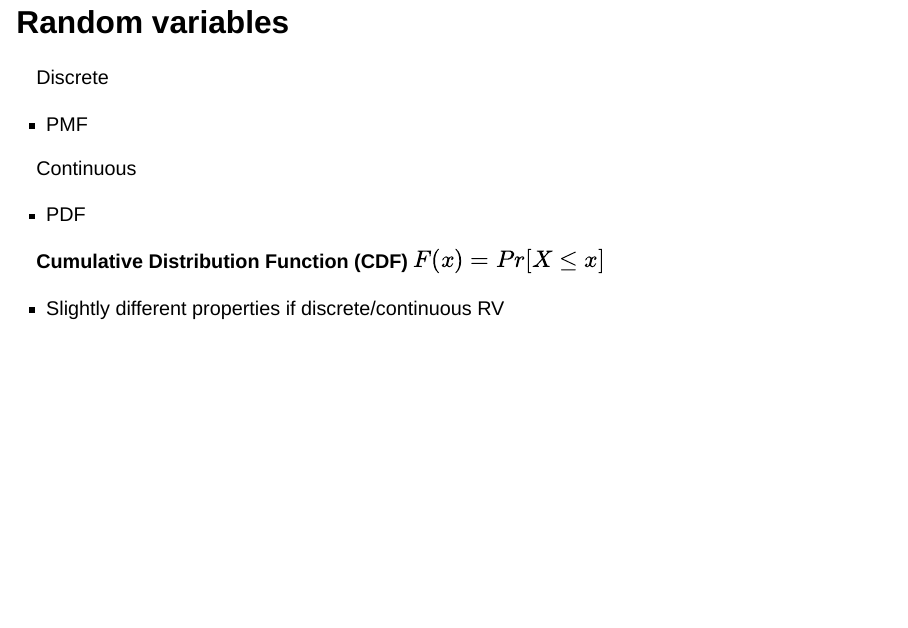
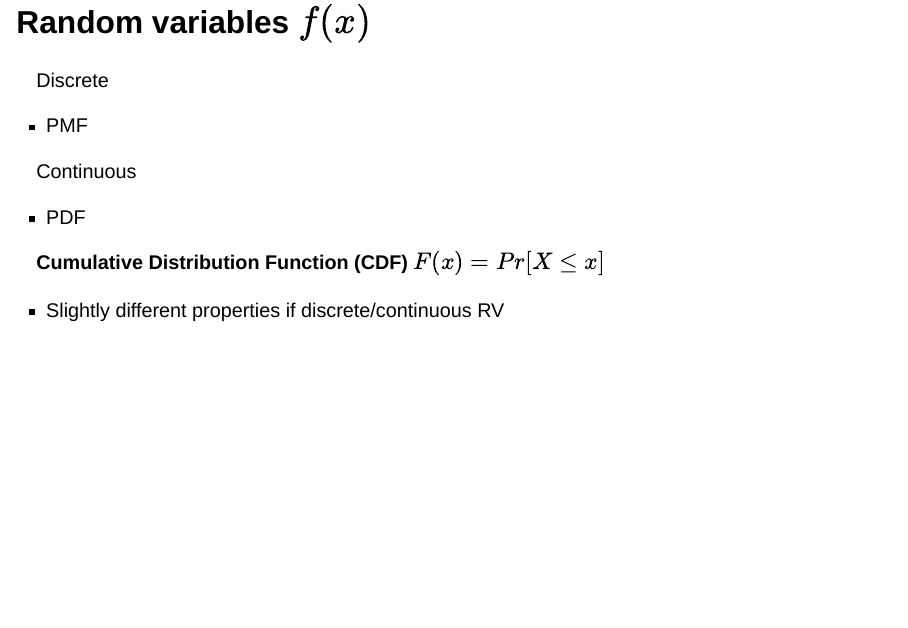
Before and after one commit to gustavo-diaz/ps403, a Quarto document (slides/week2.qmd): page 8 of 8. Rendered offline with R 4.5, knitr and Pandoc in place of Quarto, with nearby package versions; drawn as Slidy slides in place of the format the file asks for.

```diff
--- a/slides/week2.qmd
+++ b/slides/week2.qmd
@@ -66,7 +66,7 @@
 P(B) = \sum_i P(B \cap A_i)
 $$
 
-## Random variables
+## Random variables $f(x)$
 
 ::: {.fragment fragment-index=1}
 Discrete
```
Also changed, not shown: slides/week2.html.
